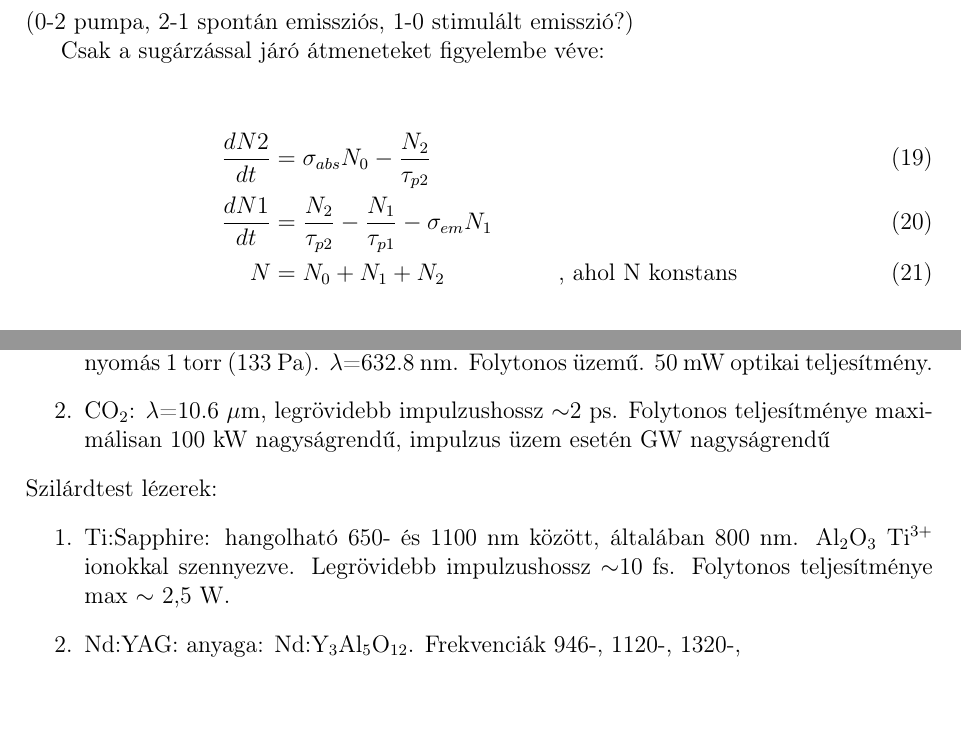
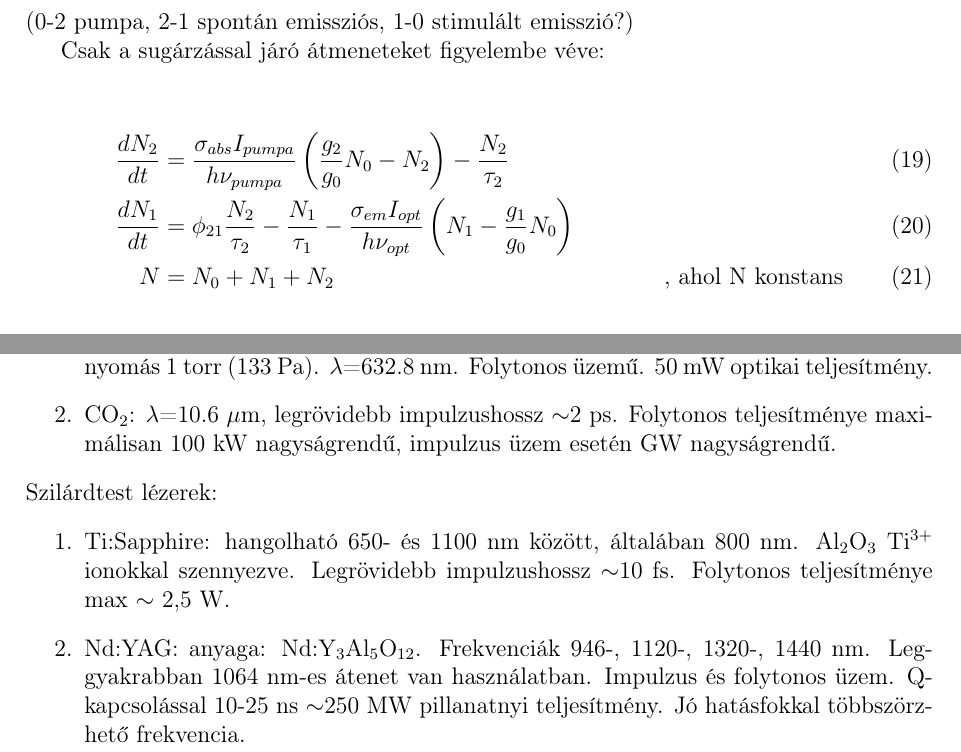
Before and after one commit to illes-gergo/lezerfizika, a LaTeX document (vizsga-kidolgozott/tetelsor.tex): two parts of pages 4 and 5 of 6, joined at a grey line, cut so that both start at the same text, the shorter picture padded with empty space. Compiled offline with pdfLaTeX.

Commit message:
Végső forma

```diff
--- a/vizsga-kidolgozott/tetelsor.tex
+++ b/vizsga-kidolgozott/tetelsor.tex
@@ -105,9 +105,9 @@ Interakció valószínűsége az atom/molekula/ion és a beeső sugárzás köz
 Csak a sugárzással járó átmeneteket figyelembe véve:
 \begin{center}
 \begin{align}
-\frac{dN2}{dt} &= \sigma_{abs} N_0 - \frac{N_2}{\tau_{p2}}\\
-\frac{dN1}{dt} &= \frac{N_2}{\tau_{p2}} - \frac{N_1}{\tau_{p1}} - \sigma_{em} N_1\\
-N &= N_0 + N_1 + N_2 \text{\hspace{2 cm}, ahol N konstans}
+\frac{dN_2}{dt} &= \frac{\sigma_{abs}I_{pumpa}}{h\nu_{pumpa}} \left(\frac{g_2}{g_0}N_0-N_2\right) - \frac{N_2}{\tau_{2}}\\
+\frac{dN_1}{dt} &= \phi_{21}\frac{N_2}{\tau_{2}} - \frac{N_1}{\tau_{1}} - \frac{\sigma_{em}I_{opt}}{h\nu_{opt}} \left(N_1-\frac{g_1}{g_0}N_0\right)\\
+N &= N_0 + N_1 + N_2 &\text{, ahol N konstans}
 \end{align}
 \end{center}
 
@@ -139,12 +139,12 @@ Impulzushossz: ps - fs tartományban működnek jellemzően. Körüljárási id
 Gázlézerek:
 \begin{enumerate}
 \item HeNe: 5:1-től egészen 20:1 arányban tartalmaz héliumot és neont. A tipikus belső nyomás 1 torr (133 Pa). $\lambda$=632.8 nm. Folytonos üzemű. 50 mW optikai teljesítmény.
-\item CO$_2$: $\lambda$=10.6 $\mu$m, legrövidebb impulzushossz $\sim$2 ps. Folytonos teljesítménye maximálisan 100 kW nagyságrendű, impulzus üzem esetén GW nagyságrendű
+\item CO$_2$: $\lambda$=10.6 $\mu$m, legrövidebb impulzushossz $\sim$2 ps. Folytonos teljesítménye maximálisan 100 kW nagyságrendű, impulzus üzem esetén GW nagyságrendű.
 \end{enumerate}
 Szilárdtest lézerek:
 \begin{enumerate}
 \item Ti:Sapphire: hangolható 650- és 1100 nm között, általában 800 nm. Al$_2$O$_3$ Ti$^{3+}$ ionokkal szennyezve. Legrövidebb impulzushossz $\sim$10 fs. Folytonos teljesítménye max $\sim$ 2,5 W.
-\item Nd:YAG: anyaga: Nd:Y$_3$Al$_5$O$_{12}$. Frekvenciák 946-, 1120-, 1320-,
+\item Nd:YAG: anyaga: Nd:Y$_3$Al$_5$O$_{12}$. Frekvenciák 946-, 1120-, 1320-, 1440 nm. Leggyakrabban 1064 nm-es átenet van használatban. Impulzus és folytonos üzem. Q-kapcsolással 10-25 ns $\sim$250 MW pillanatnyi teljesítmény. Jó hatásfokkal többszörzhető frekvencia.
 \end{enumerate}
 
 \section{Hogyan épül fel egy Szabad elektron Lézer (FEL)? Milyen összefüggés van a FEL sugárzási hullámhossza ($\lambda$), az undulátor periodus hossza ($\Lambda$), a wiggler konstans ($a_w$) és a Lorentz Faktor ($\gamma$) között?}
```
Also changed, not shown: vizsga-kidolgozott/tetelsor.pdf, 2 other files.
